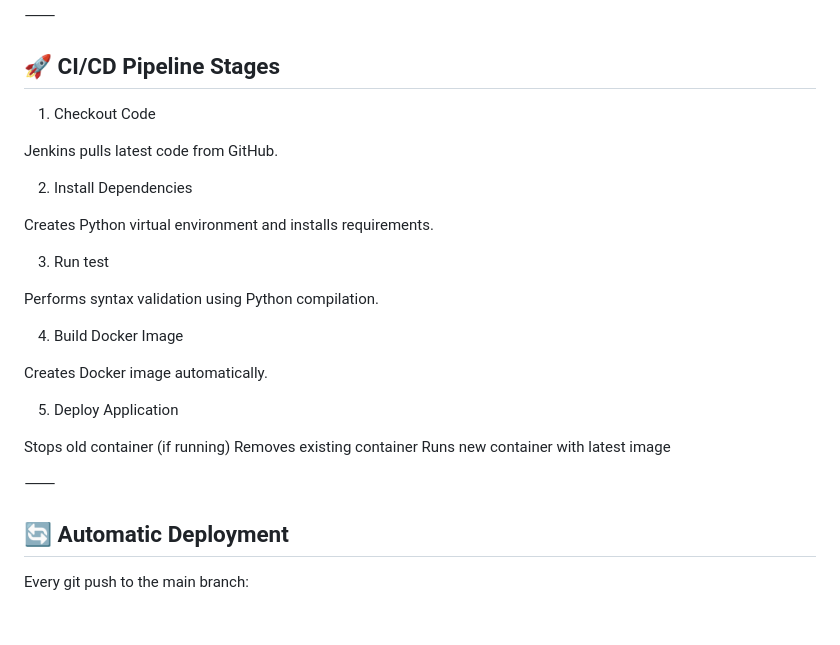
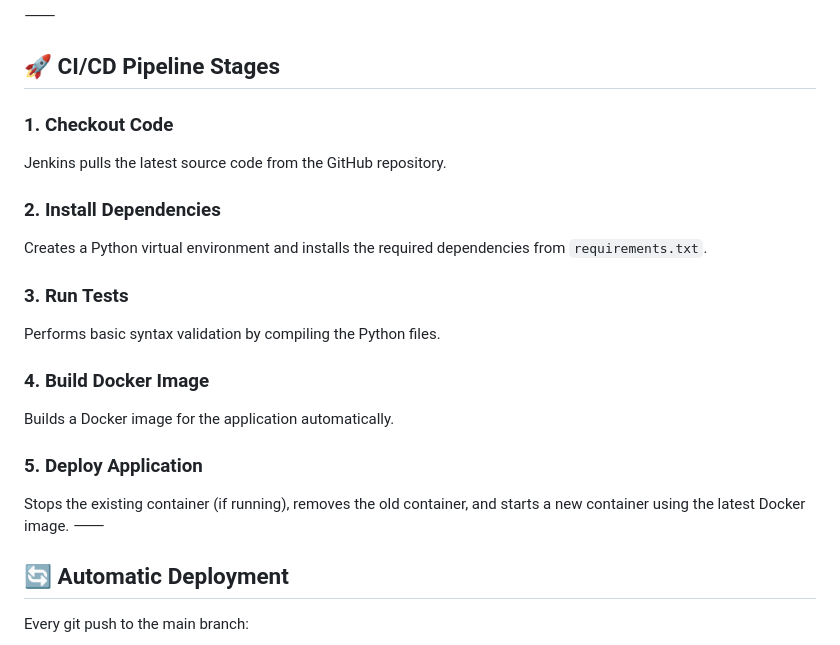
Before and after one commit to satyajitsonkar96-afk/Cloud-Native-CI-CD-Pipeline-on-AWS, a Markdown page: README.md, the part around the change. Rendered like a GitHub page; blank space fills up the shorter version.

```diff
--- a/README.md
+++ b/README.md
@@ -83,28 +83,20 @@ Flask Application
 
 ## 🚀 CI/CD Pipeline Stages
 
-1. Checkout Code
+### 1. Checkout Code
+Jenkins pulls the latest source code from the GitHub repository.
 
-Jenkins pulls latest code from GitHub.
+### 2. Install Dependencies
+Creates a Python virtual environment and installs the required dependencies from `requirements.txt`.
 
-2. Install Dependencies
+### 3. Run Tests
+Performs basic syntax validation by compiling the Python files.
 
-Creates Python virtual environment and installs requirements.
+### 4. Build Docker Image
+Builds a Docker image for the application automatically.
 
-3. Run test
-
-Performs syntax validation using Python compilation.
-
-4. Build Docker Image
-
-Creates Docker image automatically.
-
-5. Deploy Application
-
-Stops old container (if running)
-Removes existing container
-Runs new container with latest image
-
+### 5. Deploy Application
+Stops the existing container (if running), removes the old container, and starts a new container using the latest Docker image.
 ⸻
 
 ## 🔄 Automatic Deployment
```
